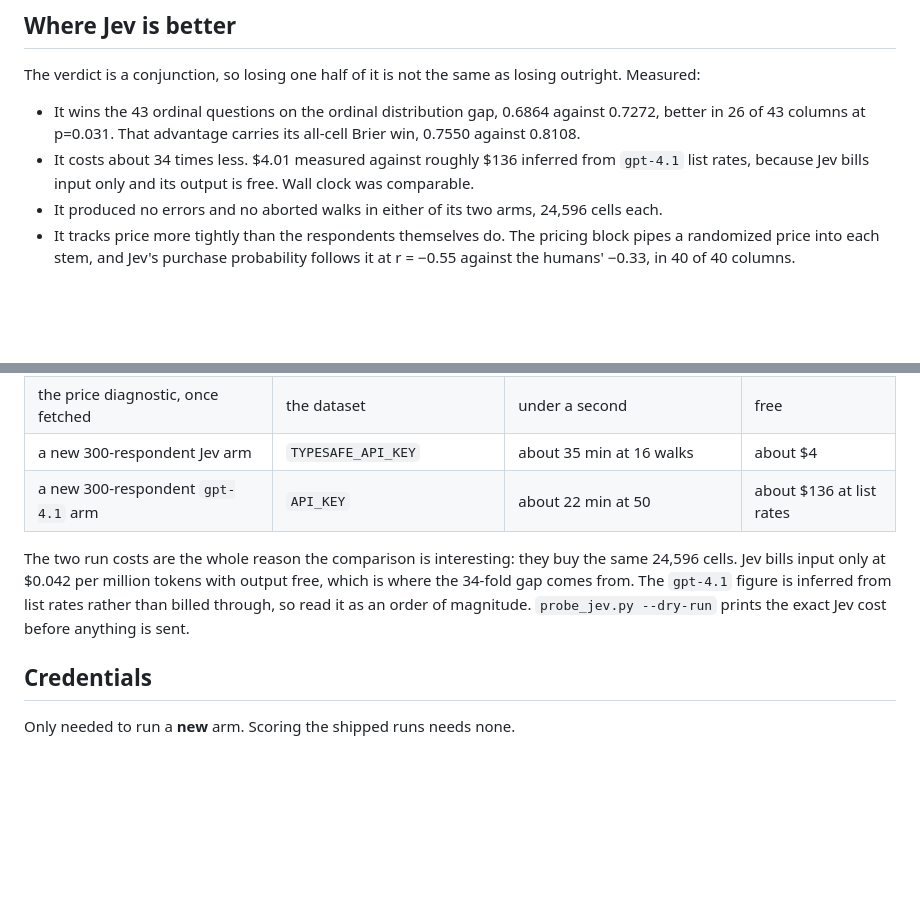
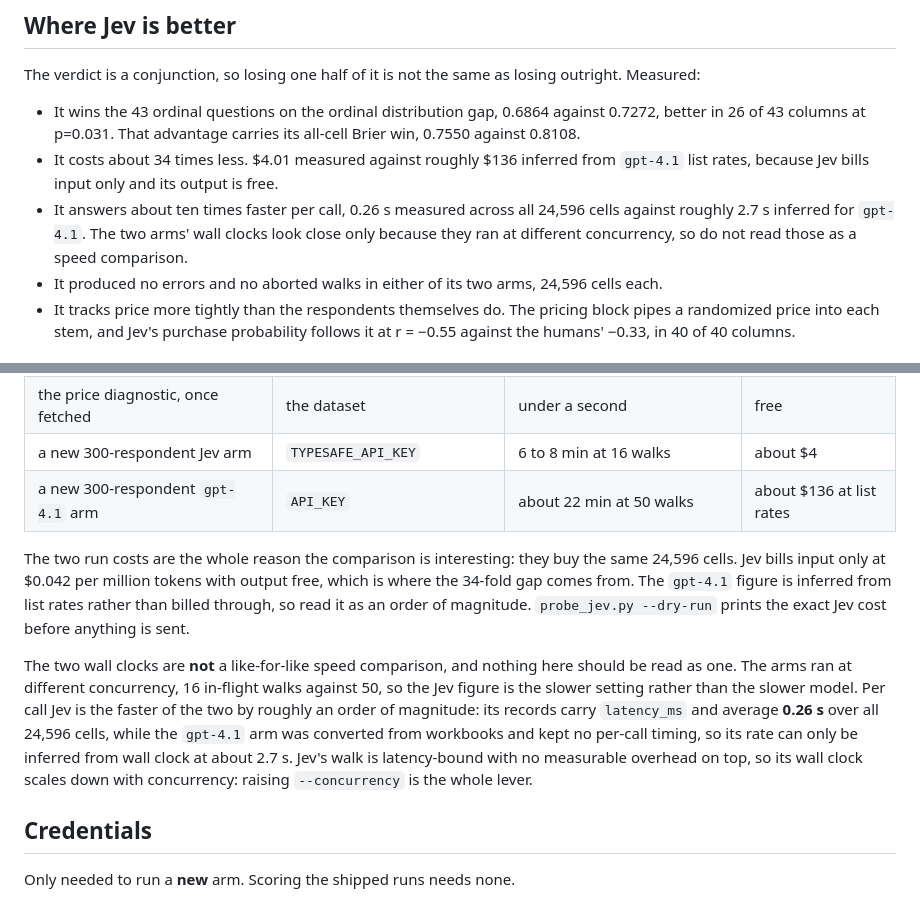
Before and after one commit to jjd-lab/jev-synthetic-survey, a Markdown page: README.md, 2 parts joined by grey strips. Rendered like a GitHub page; blank space fills up the shorter version.

```diff
--- a/README.md
+++ b/README.md
@@ -131,7 +131,10 @@ The verdict is a conjunction, so losing one half of it is not the same as losing
 - It wins the 43 ordinal questions on the ordinal distribution gap, 0.6864 against 0.7272, better in
   26 of 43 columns at p=0.031. That advantage carries its all-cell Brier win, 0.7550 against 0.8108.
 - It costs about 34 times less. $4.01 measured against roughly $136 inferred from `gpt-4.1` list
-  rates, because Jev bills input only and its output is free. Wall clock was comparable.
+  rates, because Jev bills input only and its output is free.
+- It answers about ten times faster per call, 0.26 s measured across all 24,596 cells against
+  roughly 2.7 s inferred for `gpt-4.1`. The two arms' wall clocks look close only because they ran
+  at different concurrency, so do not read those as a speed comparison.
 - It produced no errors and no aborted walks in either of its two arms, 24,596 cells each.
 - It tracks price more tightly than the respondents themselves do. The pricing block pipes a
   randomized price into each stem, and Jev's purchase probability follows it at r = −0.55 against
@@ -241,14 +244,23 @@ What each step costs, measured on a 2023 laptop:
 | `pytest` | nothing | 22s, 398 tests, no network | free |
 | `fetch_twin2k.py` | 205 MB of disk | a few minutes on a home connection | free |
 | the price diagnostic, once fetched | the dataset | under a second | free |
-| a new 300-respondent Jev arm | `TYPESAFE_API_KEY` | about 35 min at 16 walks | about $4 |
-| a new 300-respondent `gpt-4.1` arm | `API_KEY` | about 22 min at 50 | about $136 at list rates |
+| a new 300-respondent Jev arm | `TYPESAFE_API_KEY` | 6 to 8 min at 16 walks | about $4 |
+| a new 300-respondent `gpt-4.1` arm | `API_KEY` | about 22 min at 50 walks | about $136 at list rates |
 
 The two run costs are the whole reason the comparison is interesting: they buy the same 24,596
 cells. Jev bills input only at $0.042 per million tokens with output free, which is where the
 34-fold gap comes from. The `gpt-4.1` figure is inferred from list rates rather than billed
 through, so read it as an order of magnitude. `probe_jev.py --dry-run` prints the exact Jev cost
 before anything is sent.
+
+The two wall clocks are **not** a like-for-like speed comparison, and nothing here should be read
+as one. The arms ran at different concurrency, 16 in-flight walks against 50, so the Jev figure is
+the slower setting rather than the slower model. Per call Jev is the faster of the two by roughly
+an order of magnitude: its records carry `latency_ms` and average **0.26 s** over all 24,596 cells,
+while the `gpt-4.1` arm was converted from workbooks and kept no per-call timing, so its rate can
+only be inferred from wall clock at about 2.7 s. Jev's walk is latency-bound with no measurable
+overhead on top, so its wall clock scales down with concurrency: raising `--concurrency` is the
+whole lever.
 
 ## Credentials
 
```
Also changed, not shown: docs/jev/02-planned-comparison.md (+17 -3 lines).
